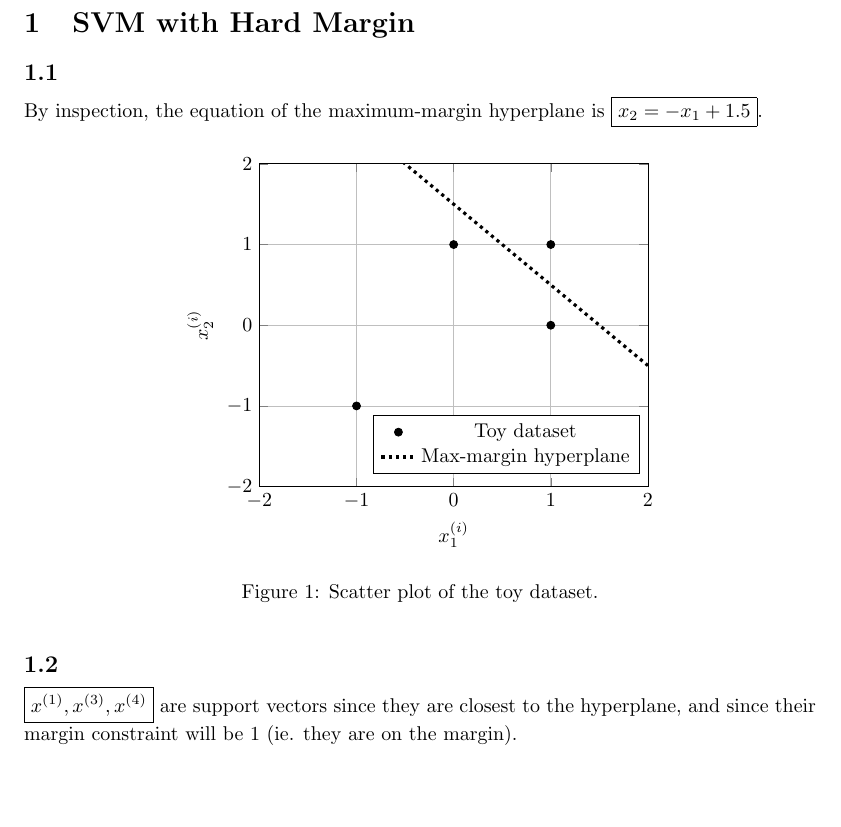
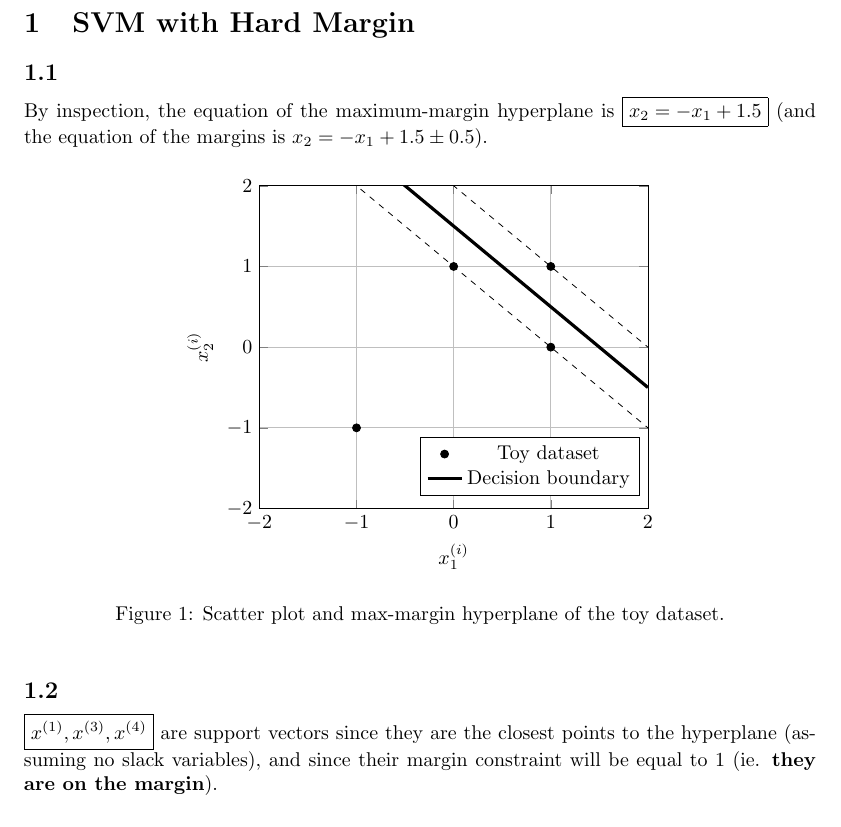
Before and after one commit to micol-altomare/ece421-assignments, a LaTeX document (a3/a3_q1.tex): part of page 1 of 4, cut so that both start at the same text, the shorter picture padded with empty space. Compiled offline with pdfLaTeX.

Commit message:
Add small edits

```diff
--- a/a3/a3_q1.tex
+++ b/a3/a3_q1.tex
@@ -28,8 +28,7 @@
 
 
 \subsection{}
-By inspection, the equation of the maximum-margin hyperplane is $\boxed{x_2=-x_1+1.5}$. %%%% CHECK format!!!! (refer to video notes)
-
+By inspection, the equation of the maximum-margin hyperplane is $\boxed{x_2=-x_1+1.5}$ (and the equation of the margins is $x_2=-x_1+1.5 \pm 0.5$).
 
 \begin{figure}[ht]
   \centering
@@ -46,27 +45,26 @@ By inspection, the equation of the maximum-margin hyperplane is $\boxed{x_2=-x_1
       ]
 
      \addplot[only marks, mark=*] coordinates {
-        (1, 1) % x1 (Red)
-        (-1, -1) % x2 (Blue)
-        (1, 0) % x3 (Blue)
-        (0, 1) % x4 (Blue)
+        (1, 1)
+        (-1, -1)
+        (1, 0)
+        (0, 1)
       };
       \addlegendentry{Toy dataset}
-      \addplot [dotted, domain=-2:2, samples=2, ultra thick] {-1*x + 1.5};
-      \addlegendentry{Max-margin hyperplane}
+      \addplot [domain=-2:2, samples=2, ultra thick] {-1*x + 1.5};
+      \addlegendentry{Decision boundary} ;
+      \addplot [dashed, domain=-2:2, samples=2] {-x+1};
+        \addplot [dashed, domain=-2:2, samples=2] {-x+2};
     \end{axis}
   \end{tikzpicture}
-  \caption{Scatter plot of the toy dataset.}
+  \caption{Scatter plot and max-margin hyperplane of the toy dataset.}
 \end{figure}
-
-% TODO: labelling + caption
-% TODO: ensure correc form for the hyperplane equation
 
 
 
 \subsection{}
-$\boxed{x^{(1)}, x^{(3)}, x^{(4)}}$ are support vectors since they are closest to the hyperplane, and since their margin constraint will be 1 (ie. they are on the margin).
-% TODO: double check reasoning
+$\boxed{x^{(1)}, x^{(3)}, x^{(4)}}$ are support vectors since they are the closest points to the hyperplane (assuming no slack variables), and since their margin constraint will be equal to 1 (ie. \textbf{they are on the margin}).
+
 
 \subsection{}
 Recall the Lagrange function: $$ L (\bar{x}, \lambda) = f_0 (\bar{x}) + \sum_{i=1} \lambda_i f_i (\bar{x}), \lambda_i \geq 0 $$
```
Also changed, not shown: a3/a3_q1.pdf, 1 other file.
